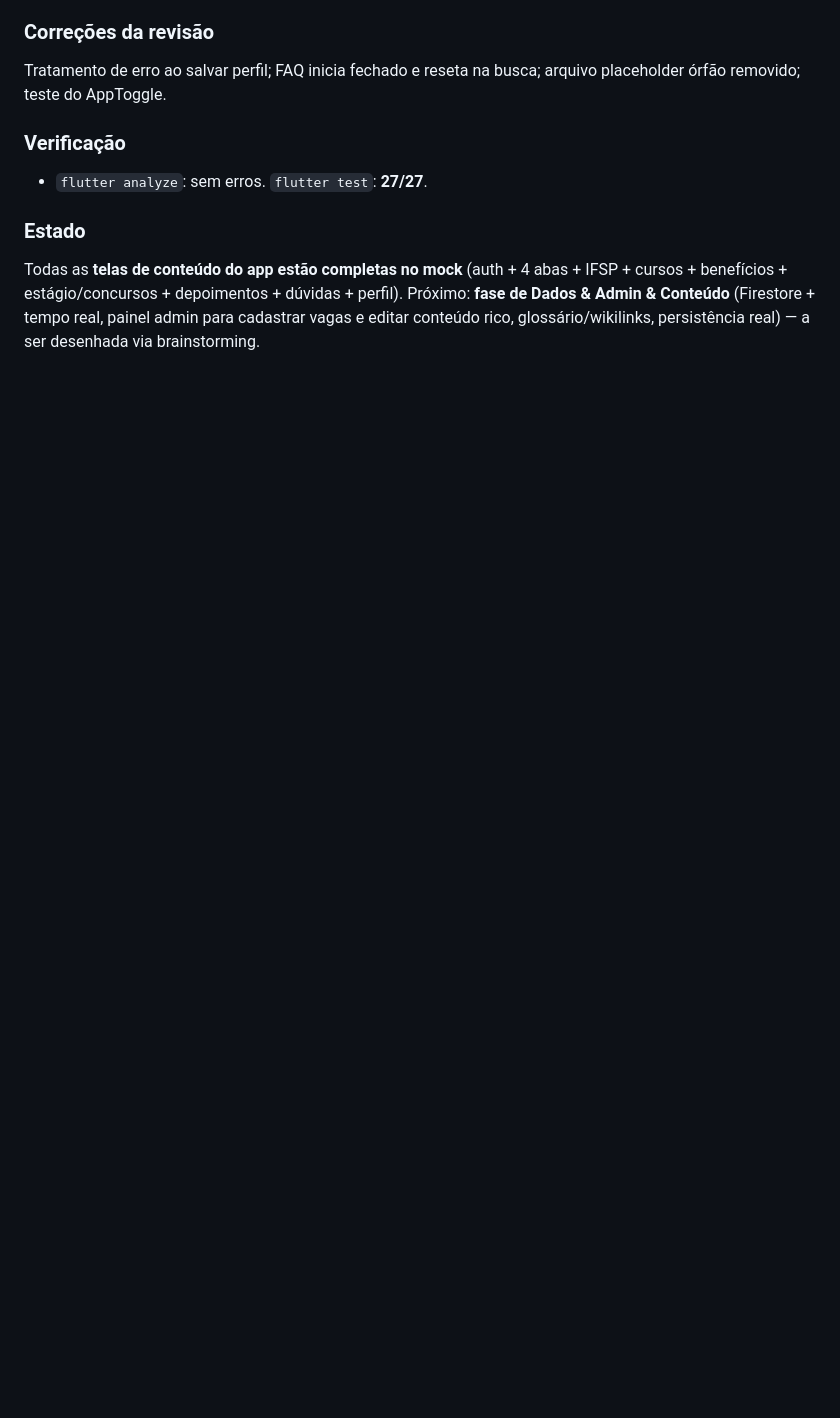
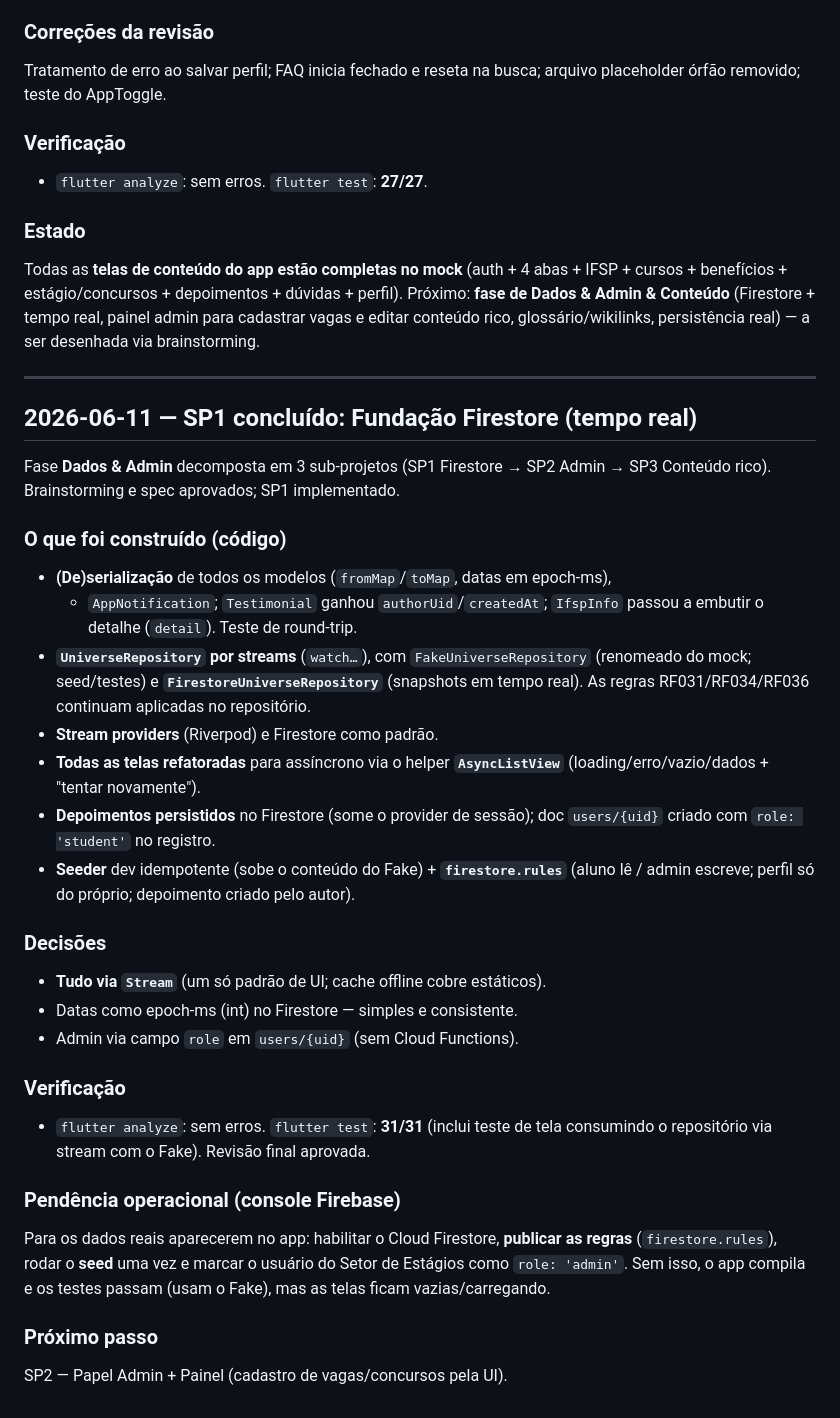
Before and after one commit to Denilsonlps/universe-app, a Markdown page: docs/desenvolvimento/diario-de-desenvolvimento.md, the part around the change. Drawn GitHub-style; blank space fills up the shorter version.

Commit message:
docs: registra SP1 (fundacao Firestore)

```diff
--- a/docs/desenvolvimento/diario-de-desenvolvimento.md
+++ b/docs/desenvolvimento/diario-de-desenvolvimento.md
@@ -359,3 +359,43 @@ IFSP + cursos + benefícios + estágio/concursos + depoimentos + dúvidas + perf
 Próximo: **fase de Dados & Admin & Conteúdo** (Firestore + tempo real, painel
 admin para cadastrar vagas e editar conteúdo rico, glossário/wikilinks,
 persistência real) — a ser desenhada via brainstorming.
+
+---
+
+## 2026-06-11 — SP1 concluído: Fundação Firestore (tempo real)
+
+Fase **Dados & Admin** decomposta em 3 sub-projetos (SP1 Firestore → SP2 Admin →
+SP3 Conteúdo rico). Brainstorming e spec aprovados; SP1 implementado.
+
+### O que foi construído (código)
+- **(De)serialização** de todos os modelos (`fromMap`/`toMap`, datas em epoch-ms),
+  + `AppNotification`; `Testimonial` ganhou `authorUid`/`createdAt`; `IfspInfo`
+  passou a embutir o detalhe (`detail`). Teste de round-trip.
+- **`UniverseRepository` por streams** (`watch…`), com `FakeUniverseRepository`
+  (renomeado do mock; seed/testes) e **`FirestoreUniverseRepository`** (snapshots
+  em tempo real). As regras RF031/RF034/RF036 continuam aplicadas no repositório.
+- **Stream providers** (Riverpod) e Firestore como padrão.
+- **Todas as telas refatoradas** para assíncrono via o helper **`AsyncListView`**
+  (loading/erro/vazio/dados + "tentar novamente").
+- **Depoimentos persistidos** no Firestore (some o provider de sessão); doc
+  `users/{uid}` criado com `role: 'student'` no registro.
+- **Seeder** dev idempotente (sobe o conteúdo do Fake) + **`firestore.rules`**
+  (aluno lê / admin escreve; perfil só do próprio; depoimento criado pelo autor).
+
+### Decisões
+- **Tudo via `Stream`** (um só padrão de UI; cache offline cobre estáticos).
+- Datas como epoch-ms (int) no Firestore — simples e consistente.
+- Admin via campo `role` em `users/{uid}` (sem Cloud Functions).
+
+### Verificação
+- `flutter analyze`: sem erros. `flutter test`: **31/31** (inclui teste de tela
+  consumindo o repositório via stream com o Fake). Revisão final aprovada.
+
+### Pendência operacional (console Firebase)
+Para os dados reais aparecerem no app: habilitar o Cloud Firestore, **publicar as
+regras** (`firestore.rules`), rodar o **seed** uma vez e marcar o usuário do Setor
+de Estágios como `role: 'admin'`. Sem isso, o app compila e os testes passam (usam
+o Fake), mas as telas ficam vazias/carregando.
+
+### Próximo passo
+SP2 — Papel Admin + Painel (cadastro de vagas/concursos pela UI).
```
